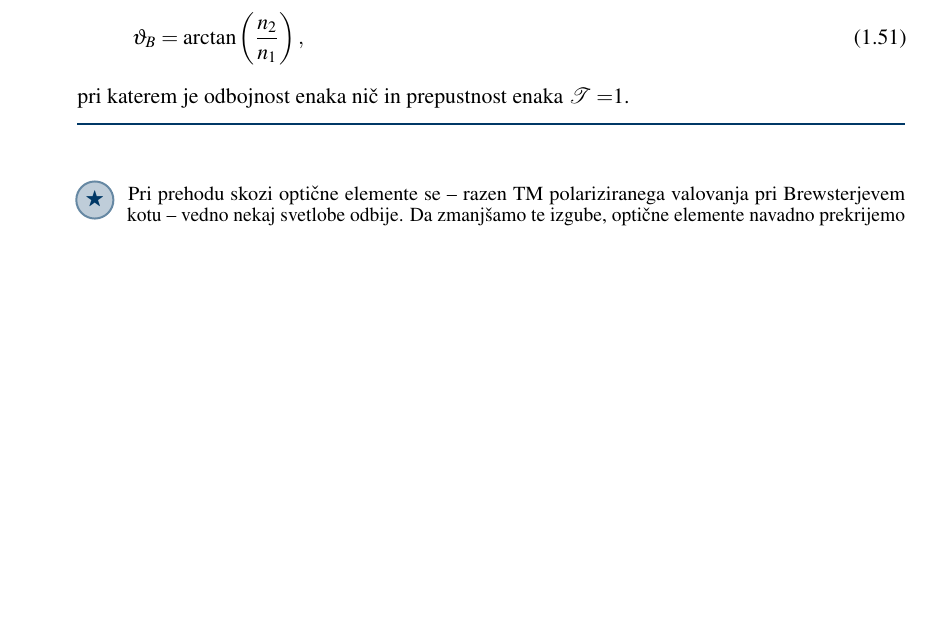
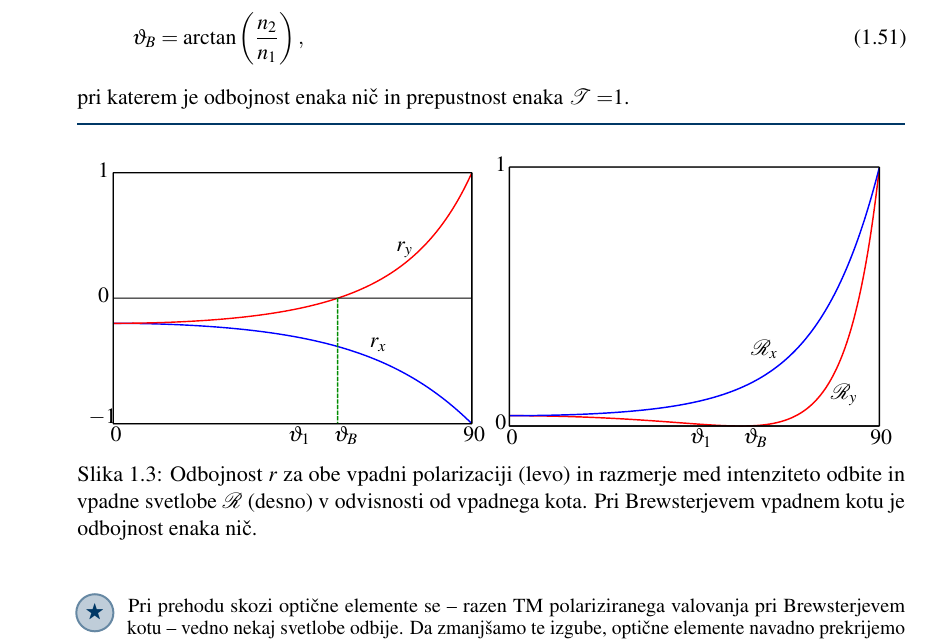
Before and after one commit to mrcinv/skripta, a LaTeX book (Fotonika.tex, which reads Chapter_01_Osnove.tex): part of page 16 of 135, cut so that both start at the same text, the shorter picture padded with empty space. Compiled offline with pdfLaTeX.

Commit message:
Brewster sliki dodani

```diff
--- a/Chapter_01_Osnove.tex
+++ b/Chapter_01_Osnove.tex
@@ -484,6 +484,18 @@ Pokaži, da za TM val obstoja vpadni kot
 pri katerem je odbojnost enaka nič in prepustnost enaka $\mathcal{T}=$1.
 \end{definition}
 
+\begin{figure}[h]
+\centering
+  \def\svgwidth{70truemm}
+  \input{slike/01_Brewster01.pdf_tex}
+  \def\svgwidth{70truemm}
+  \input{slike/01_Brewster02.pdf_tex}
+\caption{Odbojnost $r$ za obe vpadni polarizaciji (levo) in razmerje med intenziteto odbite
+in vpadne svetlobe $\mathcal{R}$ (desno) v odvisnosti od vpadnega kota. Pri Brewsterjevem vpadnem
+kotu je odbojnost enaka nič.}
+\label{fig:Brewster}
+\end{figure}
+
 \begin{remark}
 Pri prehodu skozi optične elemente se --
 razen TM polariziranega valovanja pri Brewsterjevem
```
Also changed, not shown: slike/01_Brewster01.pdf (added), slike/01_Brewster01.pdf_tex (added), slike/01_Brewster01.svg (added), slike/01_Brewster02.pdf (added), slike/01_Brewster02.pdf_tex (added), slike/01_Brewster02.svg (added), 1 other file.
